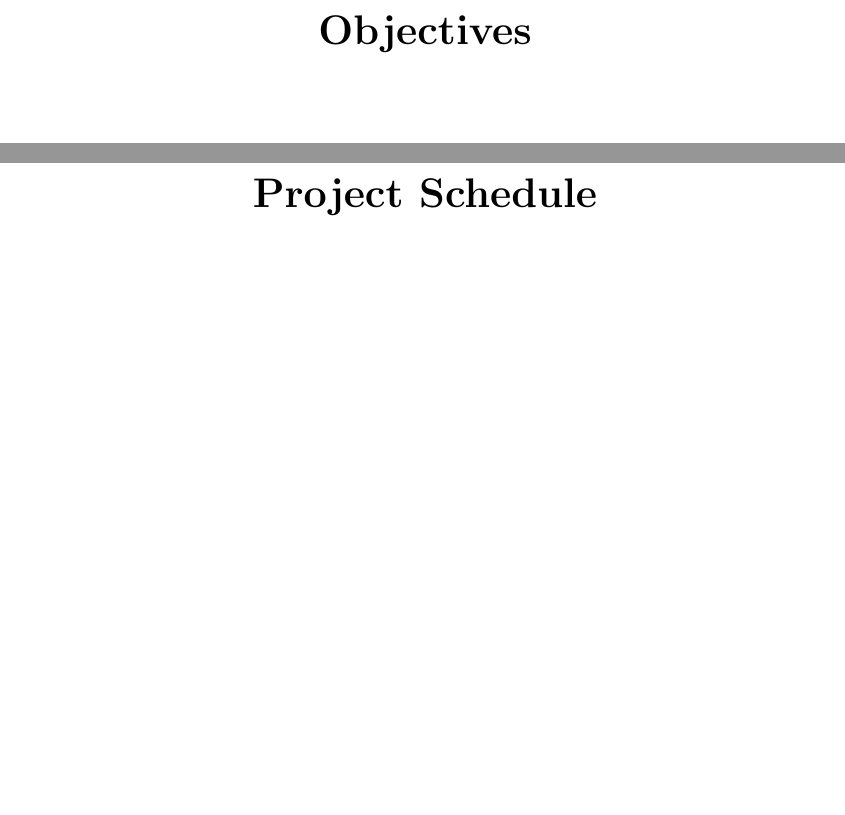
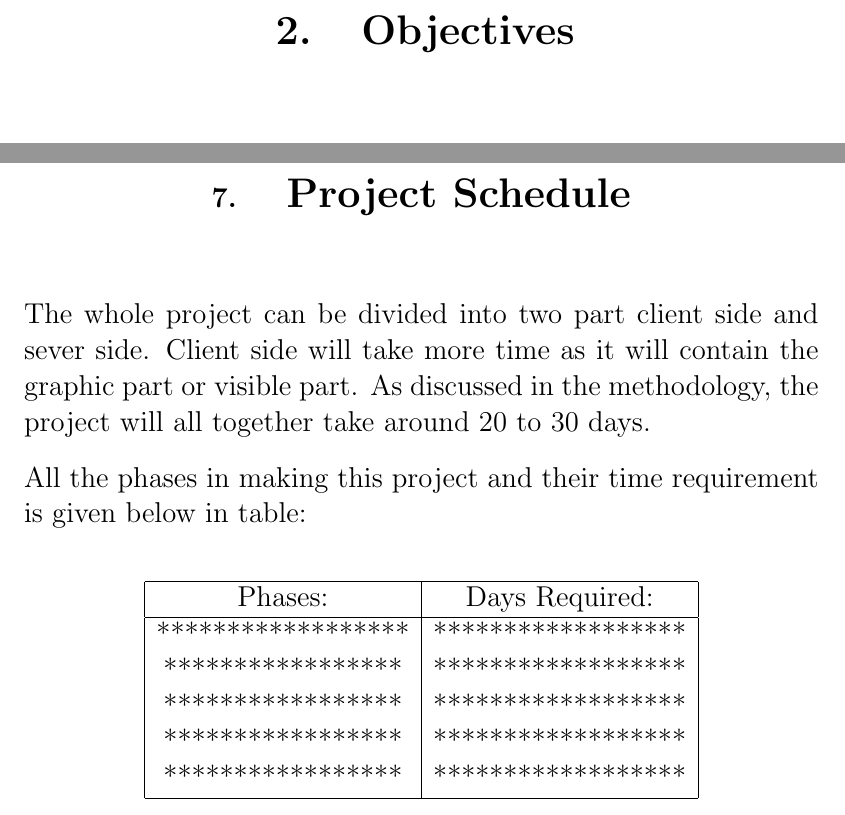
Before and after one commit to SusheelThapa/A-Phone-Call, a LaTeX document (proposal/proposal.tex): two parts of pages 5 and 10 of 10, joined at a grey line, cut so that both start at the same text. Compiled offline with pdfLaTeX.

Commit message:
Kind of template was made for different section
Things required in those section will be added soon

```diff
--- a/proposal/proposal.tex
+++ b/proposal/proposal.tex
@@ -165,7 +165,7 @@
 
 	\begin{center}
 
-		\textbf{ \huge{Objectives}}
+		\textbf{ \huge{2.\hspace{25pt}Objectives}}
 
 	\end{center}
 
@@ -233,21 +245,46 @@
 		\justify Two different database is used in client and sever for purpose of
 		storing different information. SDL as a graphic is used to match the dialpad model like we see in real life phone.
 
-		}
+	}
 }
 
 %% Project Schedule %%
 \newpage{
 
-	% Latex Code for Project Schedule
+% Latex Code for Project Schedule
+
+\setlength{\parindent}{0pt}
+\begin{center}
+	\textbf{ {\section*{7.\hspace{25pt}\huge {Project Schedule}}}}
+\end{center}
+
+\vspace{30pt}
+\setlength{\parindent}{0pt}
+\Large
+{
+	\justify The whole project can be divided into two part client side and sever side. Client side will take more time as it will contain the graphic part or visible part.
+	As discussed in the methodology, the project will all together take around 20 to 30 days.
+
+	\justify All the phases in making this project and their time requirement is given below in table: \\
 
 	\begin{center}
+		\begin{tabular}{|c|c|}
+			\hline
+			Phases:            & Days Required:     \\
+			\hline
+			****************** & ****************** \\
+			****************** & ****************** \\
+			****************** & ****************** \\
+			****************** & ****************** \\
+			****************** & ****************** \\
 
-		\textbf{ \huge{Project Schedule}}
+			\hline
+		\end{tabular}
 
 	\end{center}
 
+
 }
 
-
+}
 \end{document}
```
Also changed, not shown: proposal/proposal.tex (24 more changed lines).
